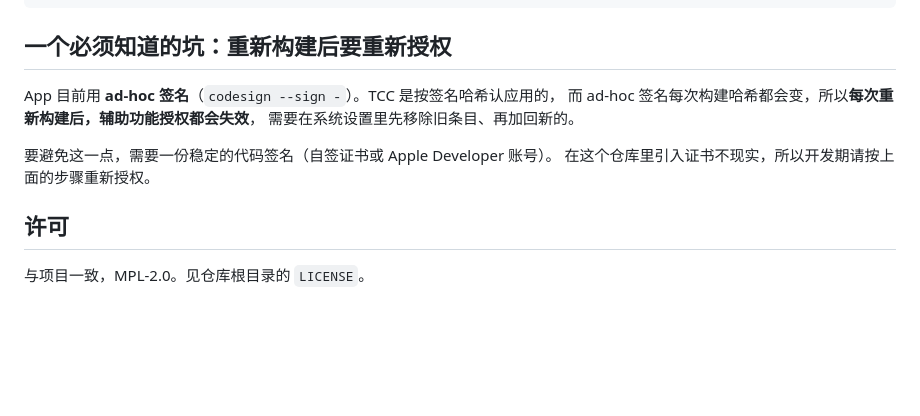
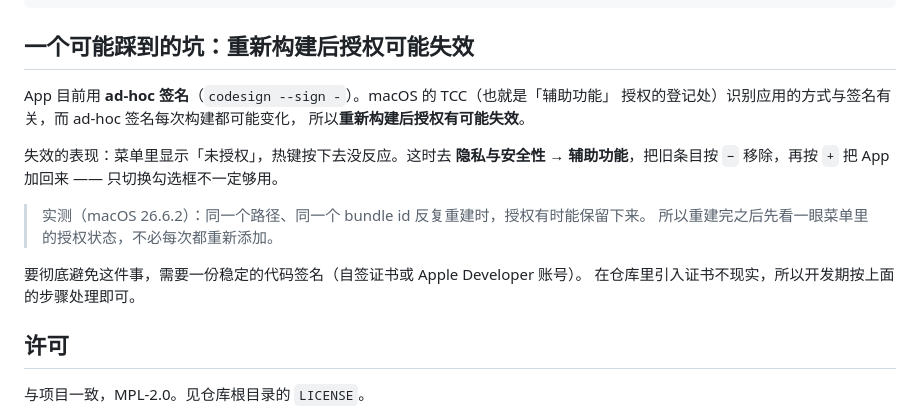
Before and after one commit to DreamOfXM/translate-assistant, a Markdown page: macos/README.md, the part around the change. Drawn GitHub-style; blank space fills up the shorter version.

Commit message:
docs(macos): 授权失效不是必然的，先说清失效时的表现与处理

````diff
--- a/macos/README.md
+++ b/macos/README.md
@@ -209,14 +209,21 @@ macos/
     └── shims.js                   三个垫片
 ```
 
-## 一个必须知道的坑：重新构建后要重新授权
+## 一个可能踩到的坑：重新构建后授权可能失效
 
-App 目前用 **ad-hoc 签名**（`codesign --sign -`）。TCC 是按签名哈希认应用的，
-而 ad-hoc 签名每次构建哈希都会变，所以**每次重新构建后，辅助功能授权都会失效**，
-需要在系统设置里先移除旧条目、再加回新的。
+App 目前用 **ad-hoc 签名**（`codesign --sign -`）。macOS 的 TCC（也就是「辅助功能」
+授权的登记处）识别应用的方式与签名有关，而 ad-hoc 签名每次构建都可能变化，
+所以**重新构建后授权有可能失效**。
 
-要避免这一点，需要一份稳定的代码签名（自签证书或 Apple Developer 账号）。
-在这个仓库里引入证书不现实，所以开发期请按上面的步骤重新授权。
+失效的表现：菜单里显示「未授权」，热键按下去没反应。这时去
+**隐私与安全性 → 辅助功能**，把旧条目按 `−` 移除，再按 `+` 把 App 加回来 ——
+只切换勾选框不一定够用。
+
+> 实测（macOS 26.6.2）：同一个路径、同一个 bundle id 反复重建时，授权有时能保留下来。
+> 所以重建完之后先看一眼菜单里的授权状态，不必每次都重新添加。
+
+要彻底避免这件事，需要一份稳定的代码签名（自签证书或 Apple Developer 账号）。
+在仓库里引入证书不现实，所以开发期按上面的步骤处理即可。
 
 ## 许可
 
````
